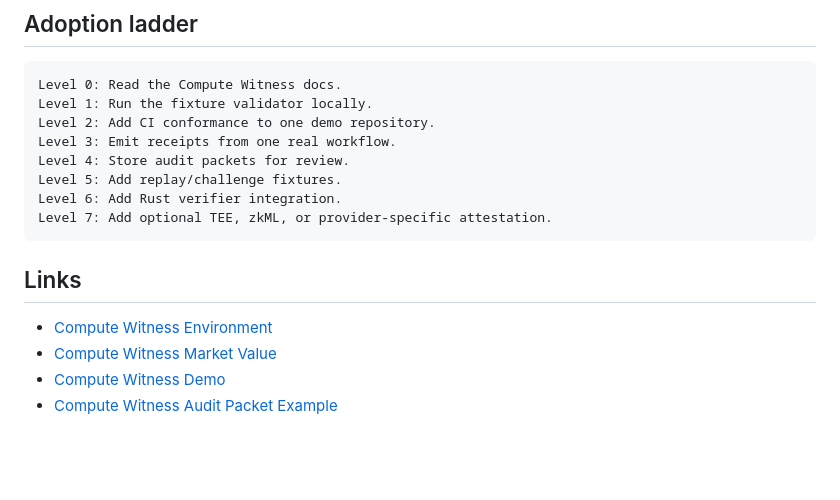
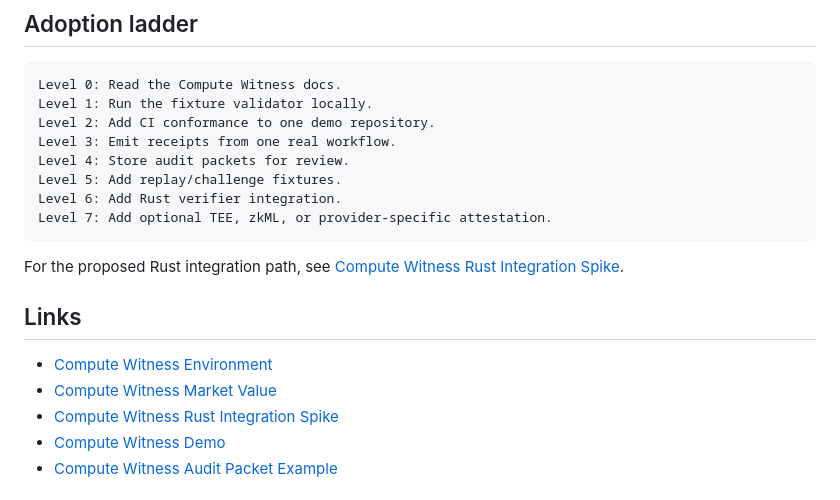
Before and after one commit to safal207/ProofPath, a Markdown page: docs/compute-witness-pilot-guide.md, the part around the change. GitHub-like rendering; blank space fills up the shorter version.

Commit message:
docs: link compute witness Rust integration spike

````diff
--- a/docs/compute-witness-pilot-guide.md
+++ b/docs/compute-witness-pilot-guide.md
@@ -266,10 +266,13 @@ Level 6: Add Rust verifier integration.
 Level 7: Add optional TEE, zkML, or provider-specific attestation.
 ```
 
+For the proposed Rust integration path, see [Compute Witness Rust Integration Spike](compute-witness-rust-integration-spike.md).
+
 ## Links
 
 - [Compute Witness Environment](compute-witness-environment.md)
 - [Compute Witness Market Value](compute-witness-market-value.md)
+- [Compute Witness Rust Integration Spike](compute-witness-rust-integration-spike.md)
 - [Compute Witness Demo](../examples/compute-witness/README.md)
 - [Compute Witness Audit Packet Example](../examples/compute-witness/audit-packet/README.md)
 
````
